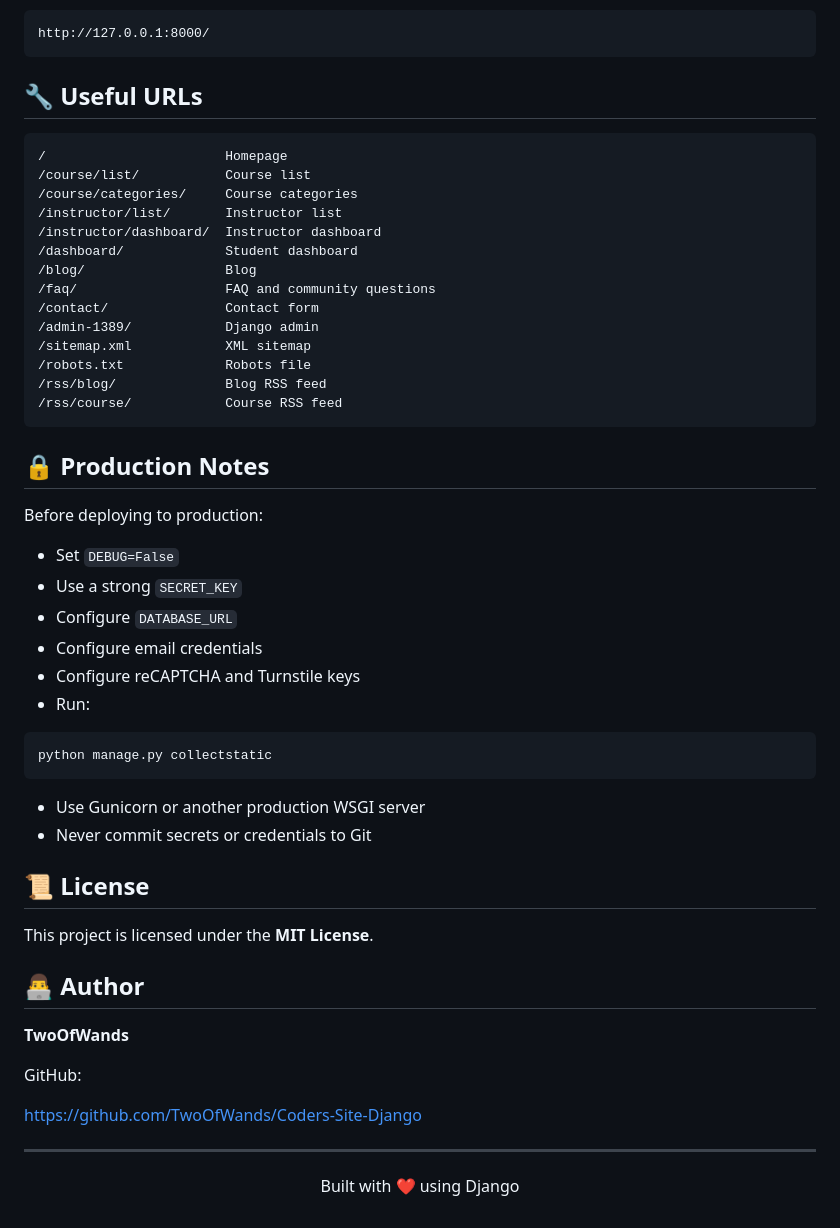
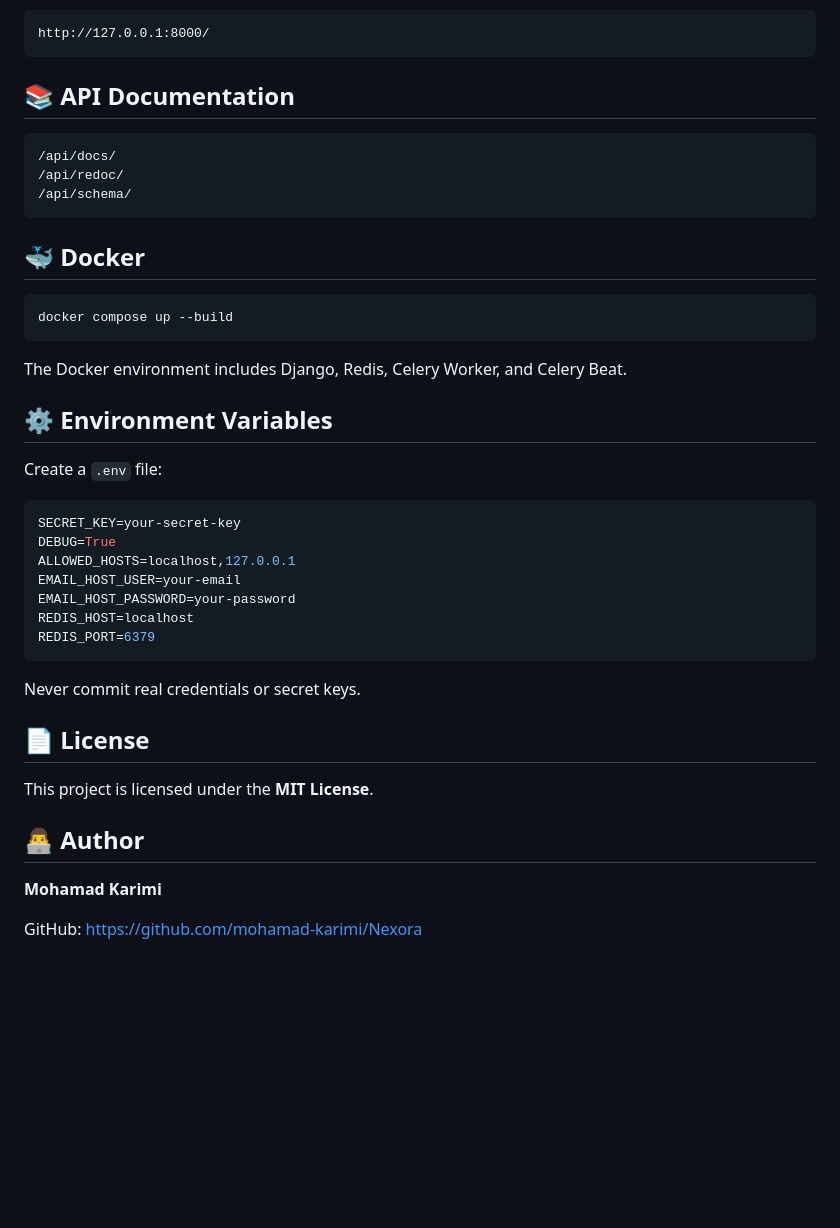
Before and after one commit to mohamad-karimi/Nexora, a Markdown page: README.md, the part around one of its changes. Drawn GitHub-style; blank space fills up the shorter version.

````diff
--- a/README.md
+++ b/README.md
@@ -307,57 +121,45 @@ Open:
 http://127.0.0.1:8000/
 ```
 
-## 🔧 Useful URLs
+## 📚 API Documentation
 
 ```text
-/                       Homepage
-/course/list/           Course list
-/course/categories/     Course categories
-/instructor/list/       Instructor list
-/instructor/dashboard/  Instructor dashboard
-/dashboard/             Student dashboard
-/blog/                  Blog
-/faq/                   FAQ and community questions
-/contact/               Contact form
-/admin-1389/            Django admin
-/sitemap.xml            XML sitemap
-/robots.txt             Robots file
-/rss/blog/              Blog RSS feed
-/rss/course/            Course RSS feed
+/api/docs/
+/api/redoc/
+/api/schema/
 ```
 
-## 🔒 Production Notes
-
-Before deploying to production:
-
-* Set `DEBUG=False`
-* Use a strong `SECRET_KEY`
-* Configure `DATABASE_URL`
-* Configure email credentials
-* Configure reCAPTCHA and Turnstile keys
-* Run:
+## 🐳 Docker
 
 ```bash
-python manage.py collectstatic
+docker compose up --build
 ```
 
-* Use Gunicorn or another production WSGI server
-* Never commit secrets or credentials to Git
+The Docker environment includes Django, Redis, Celery Worker, and Celery Beat.
 
-## 📜 License
+## ⚙️ Environment Variables
+
+Create a `.env` file:
+
+```env
+SECRET_KEY=your-secret-key
+DEBUG=True
+ALLOWED_HOSTS=localhost,127.0.0.1
+EMAIL_HOST_USER=your-email
+EMAIL_HOST_PASSWORD=your-password
+REDIS_HOST=localhost
+REDIS_PORT=6379
+```
+
+Never commit real credentials or secret keys.
+
+## 📄 License
 
 This project is licensed under the **MIT License**.
 
 ## 👨‍💻 Author
 
-**TwoOfWands**
+**Mohamad Karimi**
 
 GitHub:
-
-https://github.com/TwoOfWands/Coders-Site-Django
-
----
-
-<p align="center">
-  Built with ❤️ using Django
-</p>
+https://github.com/mohamad-karimi/Nexora
````
Also changed, not shown: other parts of README.md (+62 -248 lines).
